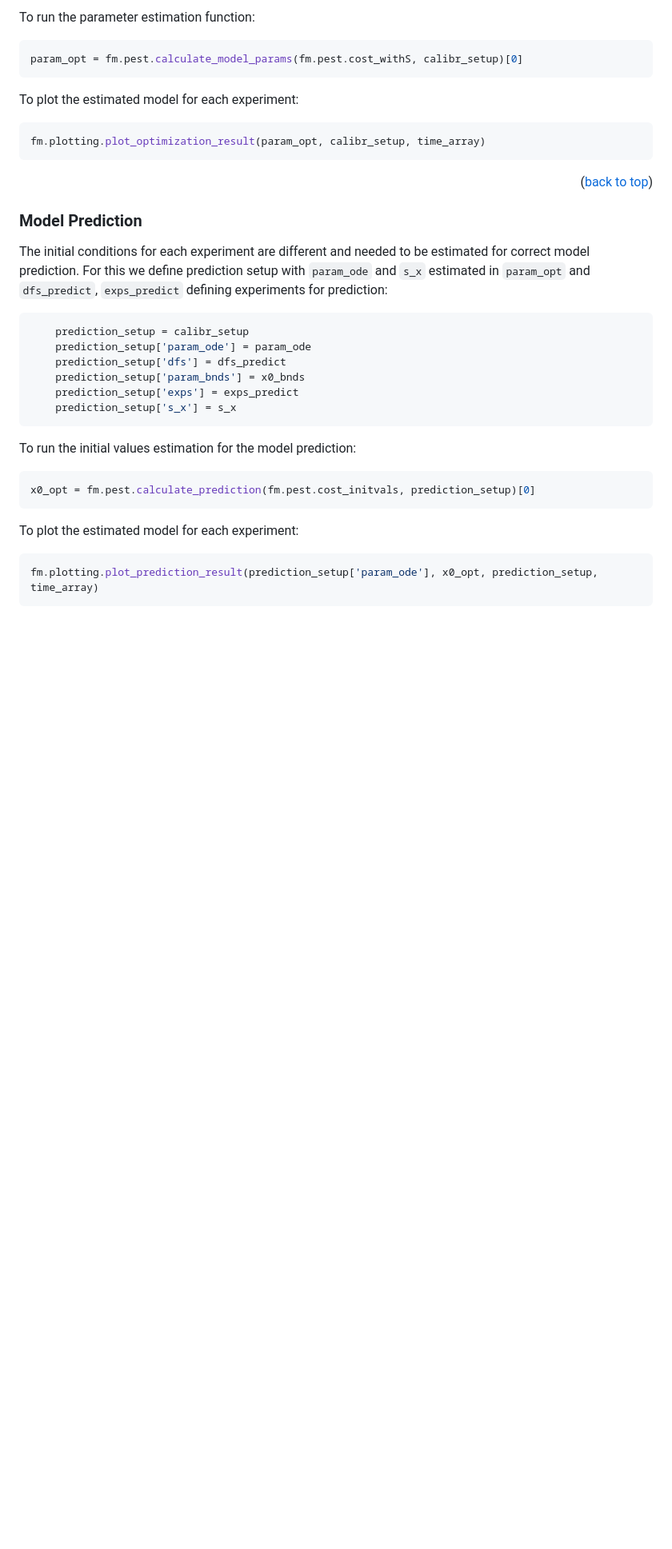
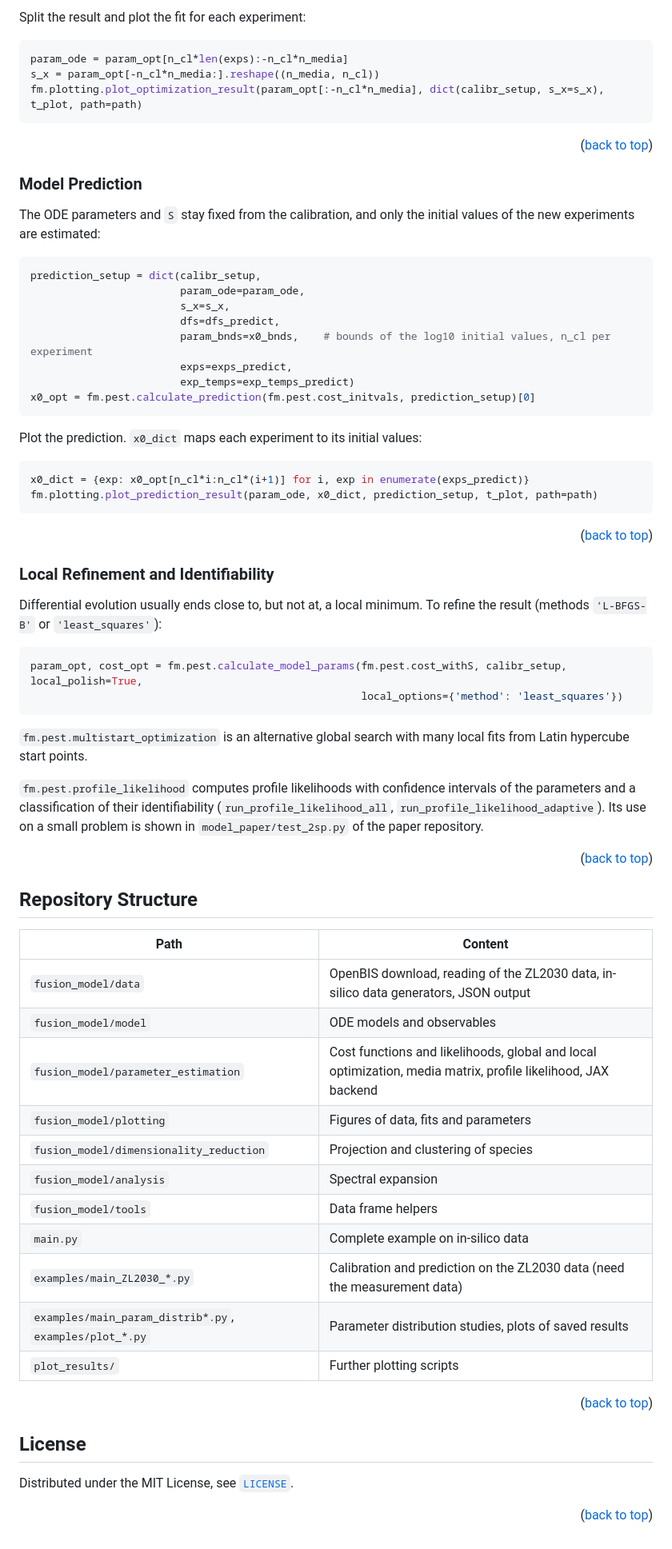
Before and after one commit to polinagaindrik/MDFM, a Markdown page: README.md, the part around one of its changes. Shown at 80% size. Drawn GitHub-style; blank space fills up the shorter version.

````diff
--- a/README.md
+++ b/README.md
@@ -135,31 +170,76 @@ calibr_setup={
 ```
 
-To run the parameter estimation function:
-```sh
-param_opt = fm.pest.calculate_model_params(fm.pest.cost_withS, calibr_setup)[0]
+Split the result and plot the fit for each experiment:
+
+```python
+param_ode = param_opt[n_cl*len(exps):-n_cl*n_media]
+s_x = param_opt[-n_cl*n_media:].reshape((n_media, n_cl))
+fm.plotting.plot_optimization_result(param_opt[:-n_cl*n_media], dict(calibr_setup, s_x=s_x), t_plot, path=path)
 ```
-To plot the estimated model for each experiment:
-```sh
-fm.plotting.plot_optimization_result(param_opt, calibr_setup, time_array)
-```
+
 <p align="right">(<a href="#readme-top">back to top</a>)</p>
 
 ### Model Prediction
 
-The initial conditions for each experiment are different and needed to be estimated for correct model prediction. For this we define prediction setup with `param_ode` and `s_x` estimated in `param_opt` and `dfs_predict`, `exps_predict` defining experiments for prediction:
-```sh
-    prediction_setup = calibr_setup
-    prediction_setup['param_ode'] = param_ode
-    prediction_setup['dfs'] = dfs_predict
-    prediction_setup['param_bnds'] = x0_bnds
-    prediction_setup['exps'] = exps_predict
-    prediction_setup['s_x'] = s_x
-```
-To run the initial values estimation for the model prediction:
-```sh
+The ODE parameters and `S` stay fixed from the calibration, and only the initial values of the new experiments are estimated:
+
+```python
+prediction_setup = dict(calibr_setup,
+                        param_ode=param_ode,
+                        s_x=s_x,
+                        dfs=dfs_predict,
+                        param_bnds=x0_bnds,    # bounds of the log10 initial values, n_cl per experiment
+                        exps=exps_predict,
+                        exp_temps=exp_temps_predict)
 x0_opt = fm.pest.calculate_prediction(fm.pest.cost_initvals, prediction_setup)[0]
 ```
-To plot the estimated model for each experiment:
-```sh
-fm.plotting.plot_prediction_result(prediction_setup['param_ode'], x0_opt, prediction_setup, time_array)
+
+Plot the prediction. `x0_dict` maps each experiment to its initial values:
+
+```python
+x0_dict = {exp: x0_opt[n_cl*i:n_cl*(i+1)] for i, exp in enumerate(exps_predict)}
+fm.plotting.plot_prediction_result(param_ode, x0_dict, prediction_setup, t_plot, path=path)
 ```
+
+<p align="right">(<a href="#readme-top">back to top</a>)</p>
+
+### Local Refinement and Identifiability
+
+Differential evolution usually ends close to, but not at, a local minimum. To refine the result (methods `'L-BFGS-B'` or `'least_squares'`):
+
+```python
+param_opt, cost_opt = fm.pest.calculate_model_params(fm.pest.cost_withS, calibr_setup, local_polish=True,
+                                                     local_options={'method': 'least_squares'})
+```
+
+`fm.pest.multistart_optimization` is an alternative global search with many local fits from Latin hypercube start points.
+
+`fm.pest.profile_likelihood` computes profile likelihoods with confidence intervals of the parameters and a classification of their identifiability (`run_profile_likelihood_all`, `run_profile_likelihood_adaptive`). Its use on a small problem is shown in `model_paper/test_2sp.py` of the paper repository.
+
+<p align="right">(<a href="#readme-top">back to top</a>)</p>
+
+
+## Repository Structure
+
+| Path | Content |
+|---|---|
+| `fusion_model/data` | OpenBIS download, reading of the ZL2030 data, in-silico data generators, JSON output |
+| `fusion_model/model` | ODE models and observables |
+| `fusion_model/parameter_estimation` | Cost functions and likelihoods, global and local optimization, media matrix, profile likelihood, JAX backend |
+| `fusion_model/plotting` | Figures of data, fits and parameters |
+| `fusion_model/dimensionality_reduction` | Projection and clustering of species |
+| `fusion_model/analysis` | Spectral expansion |
+| `fusion_model/tools` | Data frame helpers |
+| `main.py` | Complete example on in-silico data |
+| `examples/main_ZL2030_*.py` | Calibration and prediction on the ZL2030 data (need the measurement data) |
+| `examples/main_param_distrib*.py`, `examples/plot_*.py` | Parameter distribution studies, plots of saved results |
+| `plot_results/` | Further plotting scripts |
+
+<p align="right">(<a href="#readme-top">back to top</a>)</p>
+
+
+## License
+
+Distributed under the MIT License, see [`LICENSE`](LICENSE).
+
+<p align="right">(<a href="#readme-top">back to top</a>)</p>
````
Also changed, not shown: other parts of README.md (+111 -76 lines).
